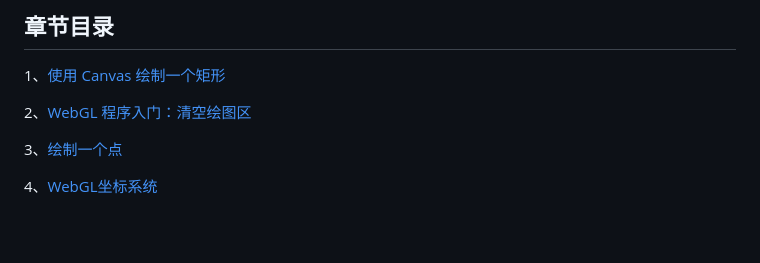
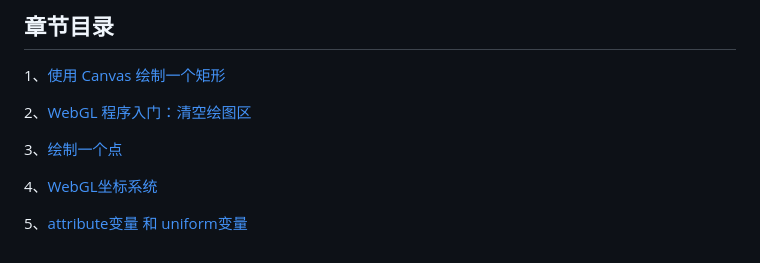
Before and after one commit to zqiangxu/webgl, a Markdown page: README.md, the part around the change. Rendered like a GitHub page; blank space fills up the shorter version.

Commit message:
feat: lesson5

```diff
--- a/README.md
+++ b/README.md
@@ -26,3 +26,5 @@ WebGL 学习，偏向0基础，本书大部分知识来源于 《WebGL 编程指
 3、[绘制一个点](./book/lesson3/)
 
 4、[WebGL坐标系统](./book/lesson4/)
+
+5、[attribute变量 和 uniform变量](./book/lesson5/)
```
Also changed, not shown: book/lesson5/README.md (added, +19 -0 lines), assets/book/lesson5/process.png (added), 1 other file.
